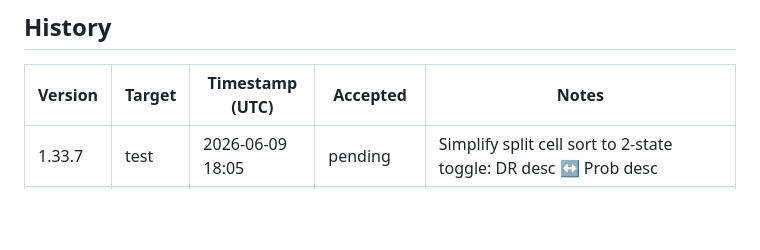
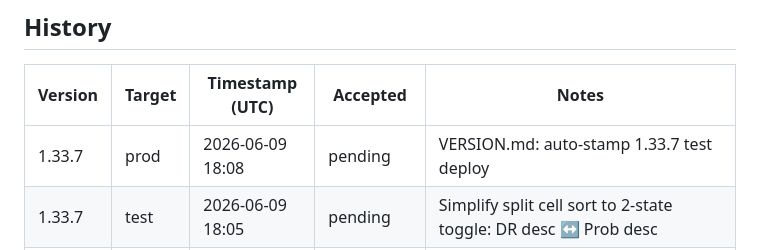
Before and after one commit to pakelly/battletech-sig, a Markdown page: VERSION.md, the part around one of its changes. GitHub-like rendering; blank space fills up the shorter version.

Commit message:
VERSION.md: auto-stamp 1.33.7 prod deploy

```diff
--- a/VERSION.md
+++ b/VERSION.md
@@ -11,6 +11,7 @@
 
 | Version | Target | Timestamp (UTC) | Accepted | Notes |
 |---------|--------|-----------------|----------|-------|
+| 1.33.7 | prod | 2026-06-09 18:08 | pending | VERSION.md: auto-stamp 1.33.7 test deploy |
 | 1.33.7 | test | 2026-06-09 18:05 | pending | Simplify split cell sort to 2-state toggle: DR desc ↔ Prob desc |
 | 1.33.6 | test | 2026-06-09 17:54 | pending | Fix: sort arrows in split cell headers broke column visibility |
 | 1.33.5 | test | 2026-06-09 17:50 | pending | Inline sort arrows in split cell header text instead of CSS ::after |
```
Also changed, not shown: other parts of VERSION.md (+1 -1 lines).
